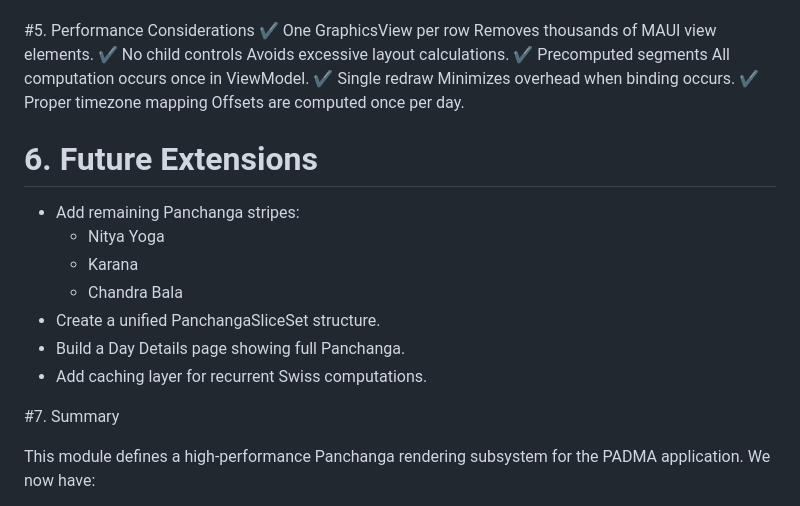
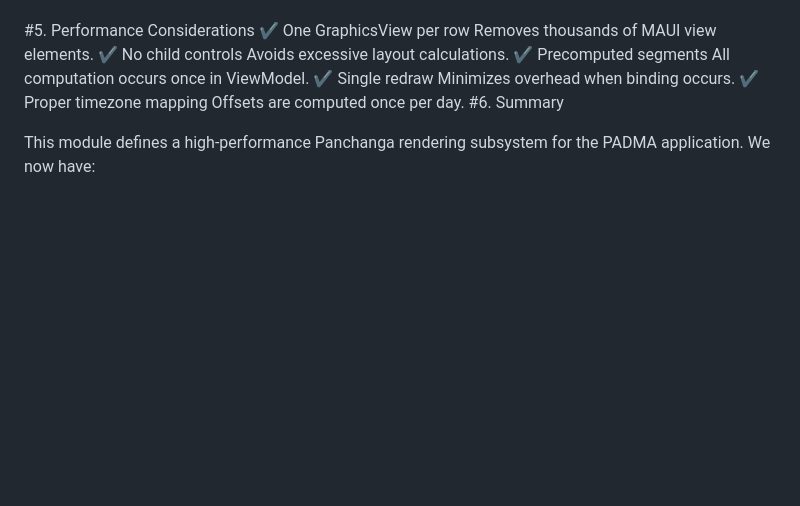
Before and after one commit to Serhii-Sheremet/PADMA, a Markdown page: PADMA/docs/requirements.md, the part around the change printed below. Rendered like a GitHub page; blank space fills up the shorter version.

Commit message:
updated requirements

```diff
--- a/PADMA/docs/requirements.md
+++ b/PADMA/docs/requirements.md
@@ -2316,18 +2319,7 @@ This is essential for rendering continuous bars across day boundaries.
 	Minimizes overhead when binding occurs.
 ✔ Proper timezone mapping
 	Offsets are computed once per day.
-
-# 6. Future Extensions
-
-- Add remaining Panchanga stripes:
-	- Nitya Yoga
-	- Karana
-	- Chandra Bala
-- Create a unified PanchangaSliceSet structure.
-- Build a Day Details page showing full Panchanga.
-- Add caching layer for recurrent Swiss computations.
-
-#7. Summary
+#6. Summary
 
 This module defines a high-performance Panchanga rendering subsystem for the PADMA application.
 We now have:
```
Also changed, not shown: other parts of PADMA/docs/requirements.md (+3 -0 lines).
